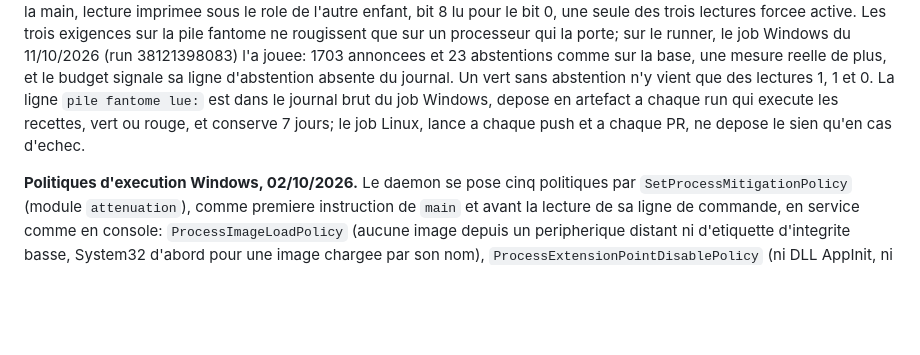
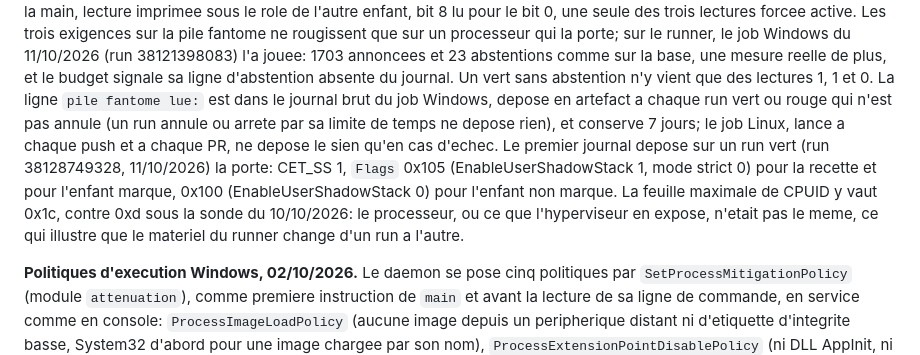
Before and after one commit to Musyg/bifrost-vpn, a Markdown page: docs/07-programme-securite-produit.md, the part around the change. GitHub-like rendering; blank space fills up the shorter version.

Commit message:
docs: valeurs de la pile fantome lues sur le runner
Le run 38128749328 du job Windows (11/10/2026) est le premier run
vert dont le journal brut est depose en artefact. La ligne "pile
fantome lue:" y porte CET_SS 1, Flags 0x105 (EnableUserShadowStack
1, mode strict 0) pour la recette et pour l'enfant marque, 0x100
(EnableUserShadowStack 0) pour l'enfant non marque. ETAT (ligne 07)
et docs/07 citent ces valeurs, et precisent qu'un run annule ou
arrete par sa limite de temps ne depose rien. La feuille maximale de
CPUID (0x1c, contre 0xd sous la sonde du 10/10) indique que le
runner n'avait pas le meme processeur entre les deux runs.

```diff
--- a/docs/07-programme-securite-produit.md
+++ b/docs/07-programme-securite-produit.md
@@ -380,9 +380,15 @@ exigences sur la pile fantome ne rougissent que sur un processeur qui la porte;
 le job Windows du 11/10/2026 (run 38121398083) l'a jouee: 1703 annoncees et 23 abstentions comme
 sur la base, une mesure reelle de plus, et le budget signale sa ligne d'abstention absente du
 journal. Un vert sans abstention n'y vient que des lectures 1, 1 et 0. La ligne
-`pile fantome lue:` est dans le journal brut du job Windows, depose en artefact a chaque run qui
-execute les recettes, vert ou rouge, et conserve 7 jours; le job Linux, lance a chaque push et a
-chaque PR, ne depose le sien qu'en cas d'echec.
+`pile fantome lue:` est dans le journal brut du job Windows, depose en artefact a chaque run vert
+ou rouge qui n'est pas annule (un run annule ou arrete par sa limite de temps ne depose rien), et
+conserve 7 jours; le job Linux, lance a chaque push et a chaque PR, ne depose le sien qu'en cas
+d'echec. Le premier journal depose sur un run vert (run 38128749328, 11/10/2026) la porte:
+CET_SS 1, `Flags` 0x105 (EnableUserShadowStack 1, mode strict 0) pour la recette et pour
+l'enfant marque, 0x100 (EnableUserShadowStack 0) pour l'enfant non marque. La feuille maximale
+de CPUID y vaut 0x1c, contre 0xd sous la sonde du 10/10/2026: le processeur, ou ce que
+l'hyperviseur en expose, n'etait pas le meme, ce qui illustre que le materiel du runner change
+d'un run a l'autre.
 
 **Politiques d'execution Windows, 02/10/2026.** Le daemon se pose cinq politiques par
 `SetProcessMitigationPolicy` (module `attenuation`), comme premiere instruction de `main` et
```
Also changed, not shown: ETAT.md (+1 -1 lines).
